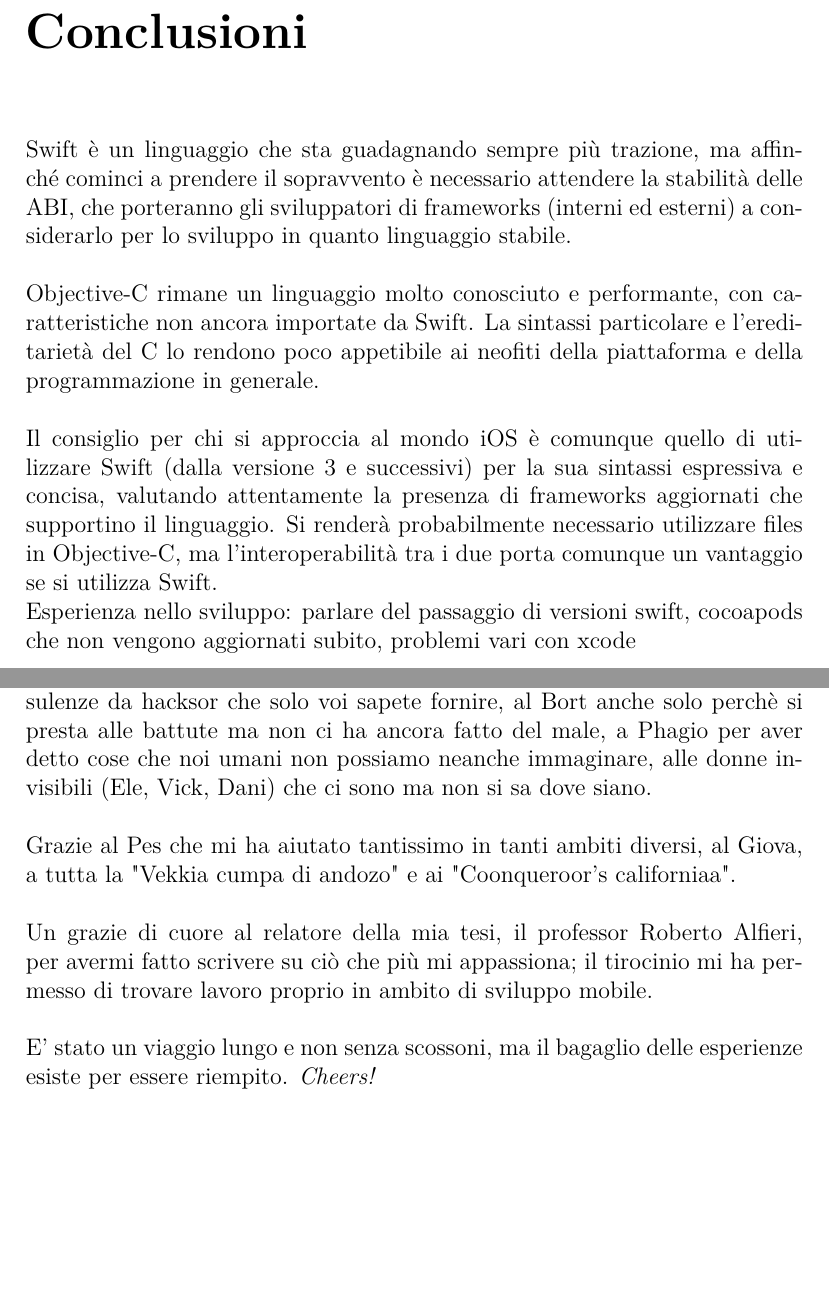
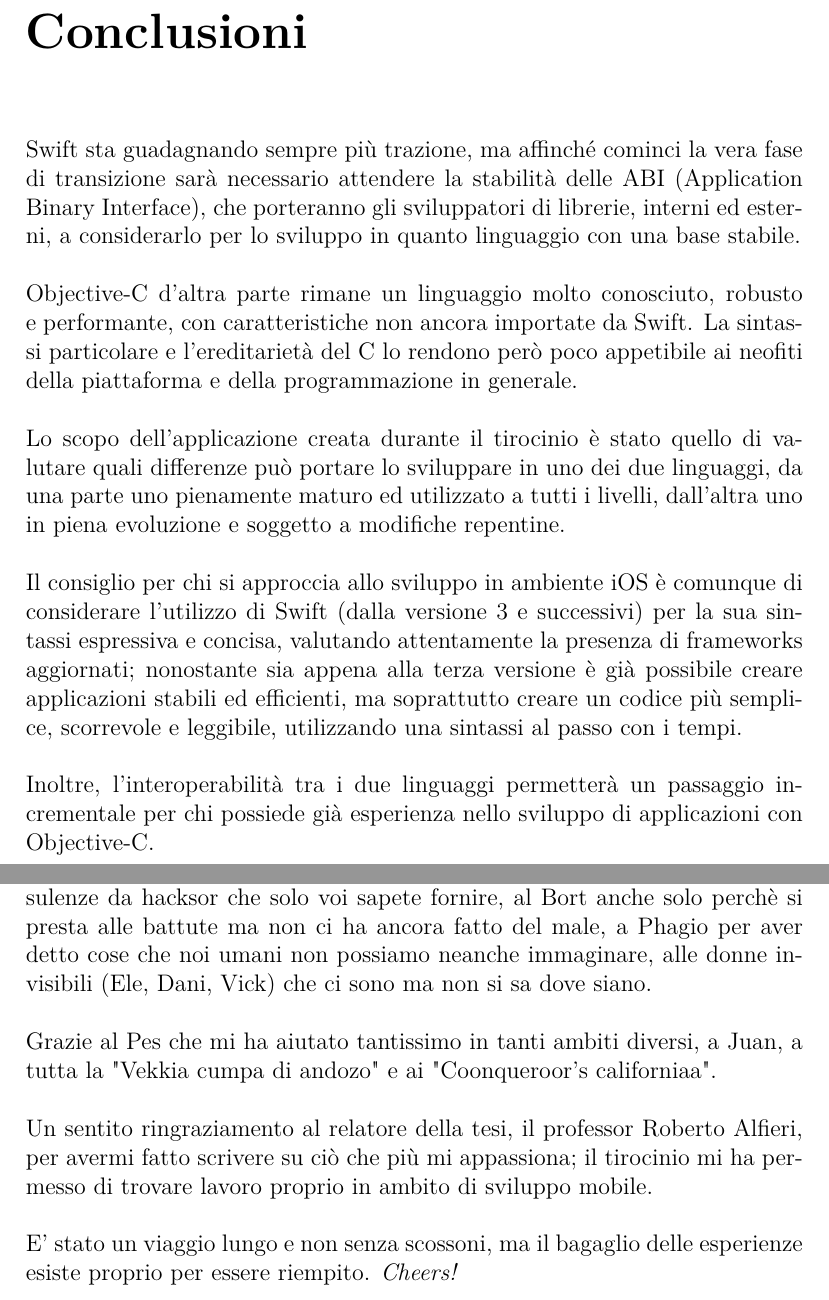
Before and after one commit to thebertozz/Tesi, a LaTeX book (tesi.tex, which reads conclusioni.tex, ringraziamenti.tex): two parts of pages 55 and 56 of 57, joined at a grey line, cut so that both start at the same text, the shorter picture padded with empty space. Compiled offline with pdfLaTeX.

Commit message:
update conclusioni

```diff
--- a/conclusioni.tex
+++ b/conclusioni.tex
@@ -8,7 +8,8 @@
 \phantomsection
 \addcontentsline{toc}{chapter}{Conclusioni}
 \chapter*{Conclusioni\markboth{}{Conclusioni}}
-Swift è un linguaggio che sta guadagnando sempre più trazione, ma affinché cominci a prendere il sopravvento è necessario attendere la stabilità delle ABI, che porteranno gli sviluppatori di frameworks (interni ed esterni) a considerarlo per lo sviluppo in quanto linguaggio stabile.\\\\
-Objective-C rimane un linguaggio molto conosciuto e performante, con caratteristiche non ancora importate da Swift. La sintassi particolare e l’ereditarietà del C lo rendono poco appetibile ai neofiti della piattaforma e della programmazione in generale.\\\\
-Il consiglio per chi si approccia al mondo iOS è comunque quello di utilizzare Swift (dalla versione 3 e successivi) per la sua sintassi espressiva e concisa, valutando attentamente la presenza di frameworks aggiornati che supportino il linguaggio. Si renderà probabilmente necessario utilizzare files in Objective-C, ma l’interoperabilità tra i due porta comunque un vantaggio se si utilizza Swift.
-\\Esperienza nello sviluppo: parlare del passaggio di versioni swift, cocoapods che non vengono aggiornati subito, problemi vari con xcode
+Swift sta guadagnando sempre più trazione, ma affinché cominci la vera fase di transizione sarà necessario attendere la stabilità delle ABI (Application Binary Interface), che porteranno gli sviluppatori di librerie, interni ed esterni, a considerarlo per lo sviluppo in quanto linguaggio con una base stabile.\\\\
+Objective-C d'altra parte rimane un linguaggio molto conosciuto, robusto e performante, con caratteristiche non ancora importate da Swift. La sintassi particolare e l'ereditarietà del C lo rendono però poco appetibile ai neofiti della piattaforma e della programmazione in generale.\\\\
+Lo scopo dell'applicazione creata durante il tirocinio è stato quello di valutare quali differenze può portare lo sviluppare in uno dei due linguaggi, da una parte uno pienamente maturo ed utilizzato a tutti i livelli, dall'altra uno in piena evoluzione e soggetto a modifiche repentine.\\\\
+Il consiglio per chi si approccia allo sviluppo in ambiente iOS è comunque di considerare l'utilizzo di Swift (dalla versione 3 e successivi) per la sua sintassi espressiva e concisa, valutando attentamente la presenza di frameworks aggiornati; nonostante sia appena alla terza versione è già possibile creare applicazioni stabili ed efficienti, ma soprattutto creare un codice più semplice, scorrevole e leggibile, utilizzando una sintassi al passo con i tempi.\\\\
+Inoltre, l'interoperabilità tra i due linguaggi permetterà un passaggio incrementale per chi possiede già esperienza nello sviluppo di applicazioni con Objective-C.
--- a/ringraziamenti.tex
+++ b/ringraziamenti.tex
@@ -10,7 +10,7 @@
 \chapter*{Ringraziamenti\markboth{}{Ringraziamenti}}
 Innanzitutto ringrazio la mia Daniela, per la pazienza ed il costante incoraggiamento per continuare a perseguire i miei obiettivi, sei la mia luce guida.\\\\
 Ringrazio la mia famiglia (Franca, Alfio, Michele) per aver creduto in me e per avermi fornito il supporto necessario per arrivare a questo giorno, sia in termini morali che finanziari.\\\\
-Grazie al trio delle meraviglie (El Trombero, Smoldino, Davrè) per le fantastiche (e non) giornate di studio e per le degustatio (che badate bene non sono mica finite), al duo più innovativo di sempre (Ciro e Tranci) per le consulenze da hacksor che solo voi sapete fornire, al Bort anche solo perchè si presta alle battute ma non ci ha ancora fatto del male, a Phagio per aver detto cose che noi umani non possiamo neanche immaginare, alle donne invisibili (Ele, Vick, Dani) che ci sono ma non si sa dove siano.\\\\
-Grazie al Pes che mi ha aiutato tantissimo in tanti ambiti diversi, al Giova, a tutta la "Vekkia cumpa di andozo" e ai "Coonqueroor's californiaa".\\\\
-Un grazie di cuore al relatore della mia tesi, il professor Roberto Alfieri, per avermi fatto scrivere su ciò che più mi appassiona; il tirocinio mi ha permesso di trovare lavoro proprio in ambito di sviluppo mobile.\\\\
-E' stato un viaggio lungo e non senza scossoni, ma il bagaglio delle esperienze esiste per essere riempito. \textit{Cheers!}
+Grazie al trio delle meraviglie (El Trombero, Smoldino, Davrè) per le fantastiche (e non) giornate di studio e per le degustatio (che badate bene non sono mica finite), al duo più innovativo di sempre (Ciro e Tranci) per le consulenze da hacksor che solo voi sapete fornire, al Bort anche solo perchè si presta alle battute ma non ci ha ancora fatto del male, a Phagio per aver detto cose che noi umani non possiamo neanche immaginare, alle donne invisibili (Ele, Dani, Vick) che ci sono ma non si sa dove siano.\\\\
+Grazie al Pes che mi ha aiutato tantissimo in tanti ambiti diversi, a Juan, a tutta la "Vekkia cumpa di andozo" e ai "Coonqueroor's californiaa".\\\\
+Un sentito ringraziamento al relatore della tesi, il professor Roberto Alfieri, per avermi fatto scrivere su ciò che più mi appassiona; il tirocinio mi ha permesso di trovare lavoro proprio in ambito di sviluppo mobile.\\\\
+E' stato un viaggio lungo e non senza scossoni, ma il bagaglio delle esperienze esiste proprio per essere riempito. \textit{Cheers!}
```
Also changed, not shown: introduzione.tex (+1 -1 lines), tesi.pdf, 2 other files.
